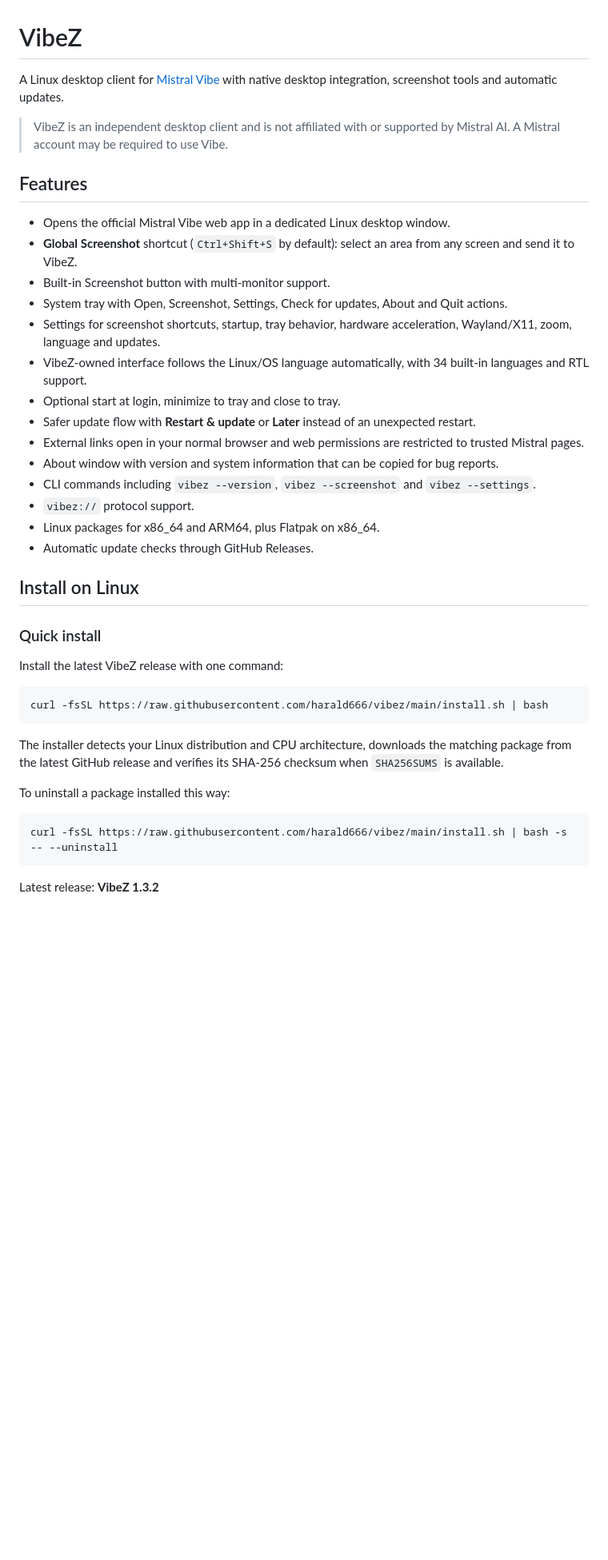
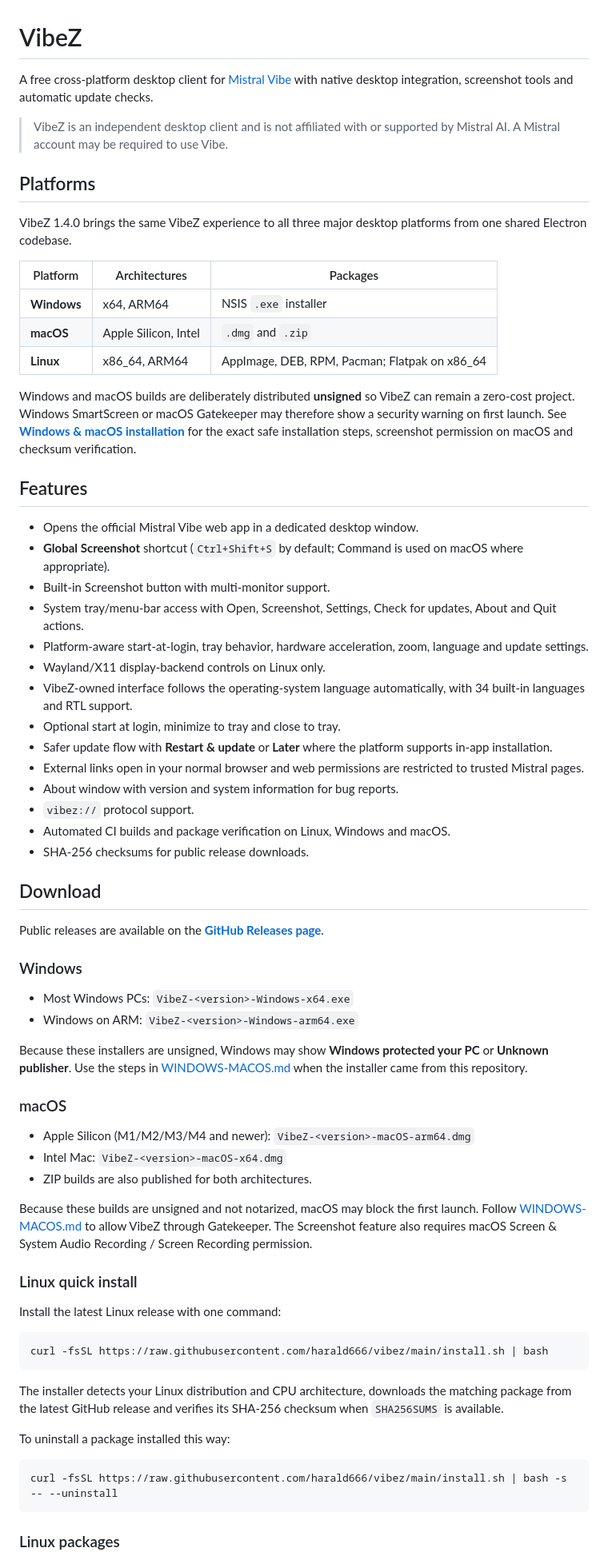
Before and after one commit to harald666/vibez, a Markdown page: README.md, the part around one of its changes. Shown at 80% size. Drawn GitHub-style; blank space fills up the shorter version.

````diff
--- a/README.md
+++ b/README.md
@@ -1,31 +1,60 @@
 # VibeZ
 
-A Linux desktop client for [Mistral Vibe](https://vibe.mistral.ai/) with native desktop integration, screenshot tools and automatic updates.
+A free cross-platform desktop client for [Mistral Vibe](https://vibe.mistral.ai/) with native desktop integration, screenshot tools and automatic update checks.
 
 > VibeZ is an independent desktop client and is not affiliated with or supported by Mistral AI. A Mistral account may be required to use Vibe.
 
+## Platforms
+
+VibeZ 1.4.0 brings the same VibeZ experience to all three major desktop platforms from one shared Electron codebase.
+
+| Platform | Architectures | Packages |
+| --- | --- | --- |
+| **Windows** | x64, ARM64 | NSIS `.exe` installer |
+| **macOS** | Apple Silicon, Intel | `.dmg` and `.zip` |
+| **Linux** | x86_64, ARM64 | AppImage, DEB, RPM, Pacman; Flatpak on x86_64 |
+
+Windows and macOS builds are deliberately distributed **unsigned** so VibeZ can remain a zero-cost project. Windows SmartScreen or macOS Gatekeeper may therefore show a security warning on first launch. See **[Windows & macOS installation](WINDOWS-MACOS.md)** for the exact safe installation steps, screenshot permission on macOS and checksum verification.
+
 ## Features
 
-- Opens the official Mistral Vibe web app in a dedicated Linux desktop window.
-- **Global Screenshot** shortcut (`Ctrl+Shift+S` by default): select an area from any screen and send it to VibeZ.
+- Opens the official Mistral Vibe web app in a dedicated desktop window.
+- **Global Screenshot** shortcut (`Ctrl+Shift+S` by default; Command is used on macOS where appropriate).
 - Built-in Screenshot button with multi-monitor support.
-- System tray with Open, Screenshot, Settings, Check for updates, About and Quit actions.
-- Settings for screenshot shortcuts, startup, tray behavior, hardware acceleration, Wayland/X11, zoom, language and updates.
-- VibeZ-owned interface follows the Linux/OS language automatically, with 34 built-in languages and RTL support.
+- System tray/menu-bar access with Open, Screenshot, Settings, Check for updates, About and Quit actions.
+- Platform-aware start-at-login, tray behavior, hardware acceleration, zoom, language and update settings.
+- Wayland/X11 display-backend controls on Linux only.
+- VibeZ-owned interface follows the operating-system language automatically, with 34 built-in languages and RTL support.
 - Optional start at login, minimize to tray and close to tray.
-- Safer update flow with **Restart & update** or **Later** instead of an unexpected restart.
+- Safer update flow with **Restart & update** or **Later** where the platform supports in-app installation.
 - External links open in your normal browser and web permissions are restricted to trusted Mistral pages.
-- About window with version and system information that can be copied for bug reports.
-- CLI commands including `vibez --version`, `vibez --screenshot` and `vibez --settings`.
+- About window with version and system information for bug reports.
 - `vibez://` protocol support.
-- Linux packages for x86_64 and ARM64, plus Flatpak on x86_64.
-- Automatic update checks through GitHub Releases.
+- Automated CI builds and package verification on Linux, Windows and macOS.
+- SHA-256 checksums for public release downloads.
 
-## Install on Linux
+## Download
 
-### Quick install
+Public releases are available on the **[GitHub Releases page](https://github.com/harald666/vibez/releases)**.
 
-Install the latest VibeZ release with one command:
+### Windows
+
+- Most Windows PCs: `VibeZ-<version>-Windows-x64.exe`
+- Windows on ARM: `VibeZ-<version>-Windows-arm64.exe`
+
+Because these installers are unsigned, Windows may show **Windows protected your PC** or **Unknown publisher**. Use the steps in [WINDOWS-MACOS.md](WINDOWS-MACOS.md) when the installer came from this repository.
+
+### macOS
+
+- Apple Silicon (M1/M2/M3/M4 and newer): `VibeZ-<version>-macOS-arm64.dmg`
+- Intel Mac: `VibeZ-<version>-macOS-x64.dmg`
+- ZIP builds are also published for both architectures.
+
+Because these builds are unsigned and not notarized, macOS may block the first launch. Follow [WINDOWS-MACOS.md](WINDOWS-MACOS.md) to allow VibeZ through Gatekeeper. The Screenshot feature also requires macOS Screen & System Audio Recording / Screen Recording permission.
+
+### Linux quick install
+
+Install the latest Linux release with one command:
 
 ```bash
 curl -fsSL https://raw.githubusercontent.com/harald666/vibez/main/install.sh | bash
@@ -39,5 +68,5 @@ To uninstall a package installed this way:
 curl -fsSL https://raw.githubusercontent.com/harald666/vibez/main/install.sh | bash -s -- --uninstall
 ```
 
-Latest release: **VibeZ 1.3.2**
+### Linux packages
 
````
Also changed, not shown: other parts of README.md (+51 -67 lines).
